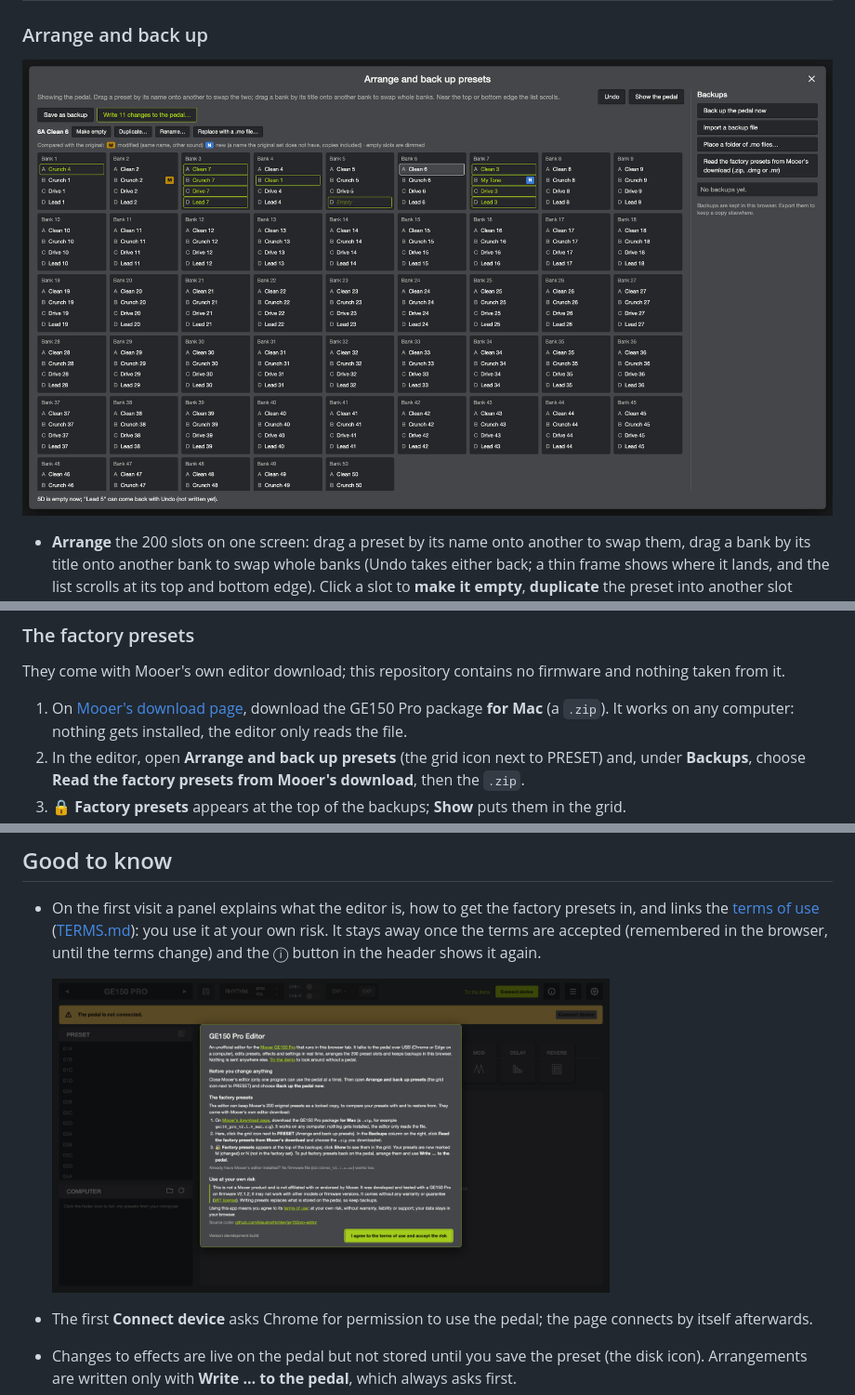
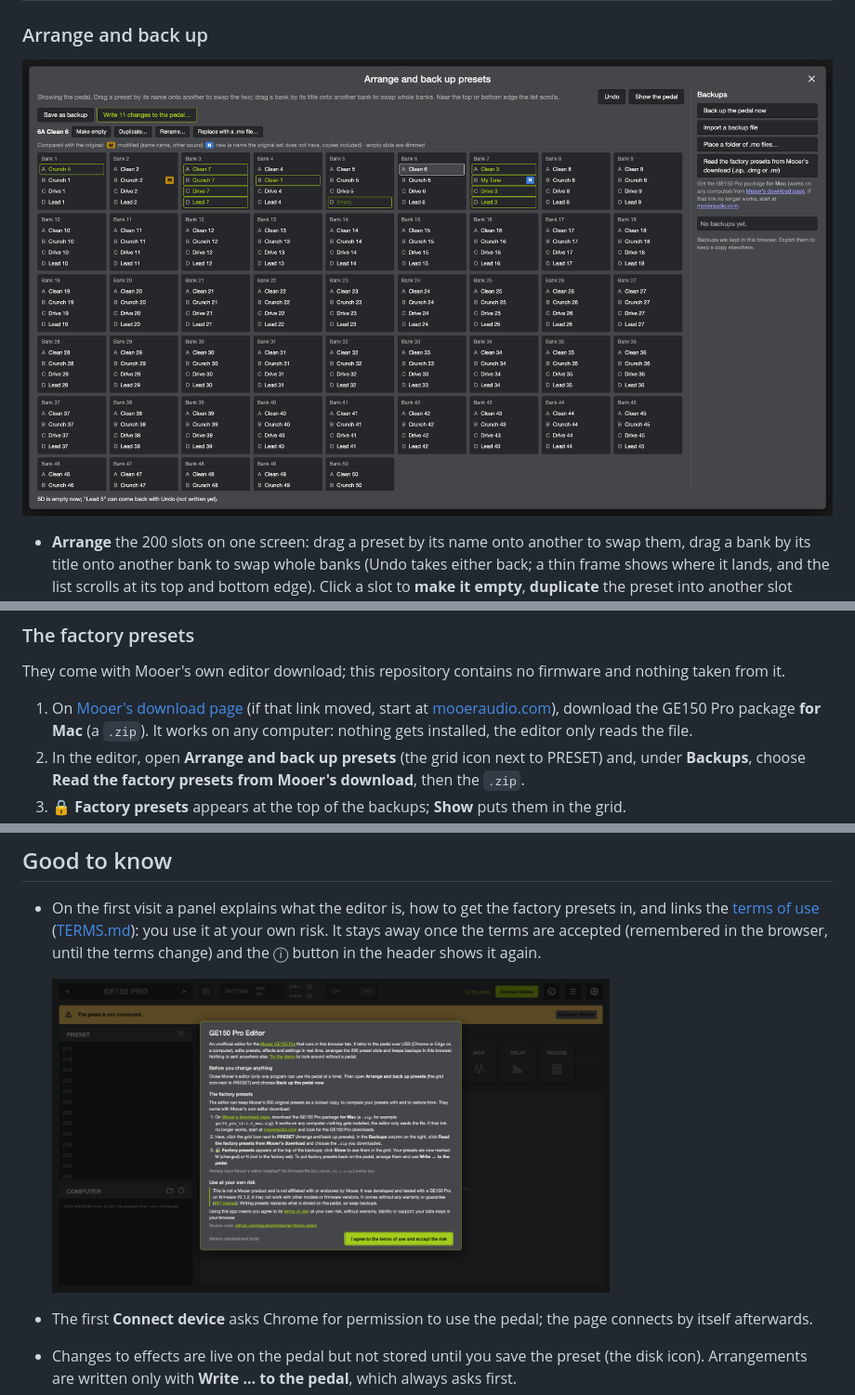
Before and after one commit to klaushofrichter/ge150pro-editor, a Markdown page: README.md, 3 parts joined by grey strips. Shown at 93% size. GitHub-like rendering; pictures changed too: docs/screenshots/arrange.png, docs/screenshots/welcome.png.

```diff
--- a/README.md
+++ b/README.md
@@ -57,7 +57,8 @@ only to describe what the pedal does.
 
 They come with Mooer's own editor download; this repository contains no firmware and nothing taken from it.
 
-1. On [Mooer's download page](https://www.mooeraudio.com/Downloads_xq/6.html), download the GE150 Pro package **for
+1. On [Mooer's download page](https://www.mooeraudio.com/Downloads_xq/6.html) (if that link moved, start at
+   [mooeraudio.com](https://www.mooeraudio.com)), download the GE150 Pro package **for
    Mac** (a `.zip`). It works on any computer: nothing gets installed, the editor only reads the file.
 2. In the editor, open **Arrange and back up presets** (the grid icon next to PRESET) and, under **Backups**, choose
    **Read the factory presets from Mooer's download**, then the `.zip`.
```
Also changed, not shown: 4 other files.
